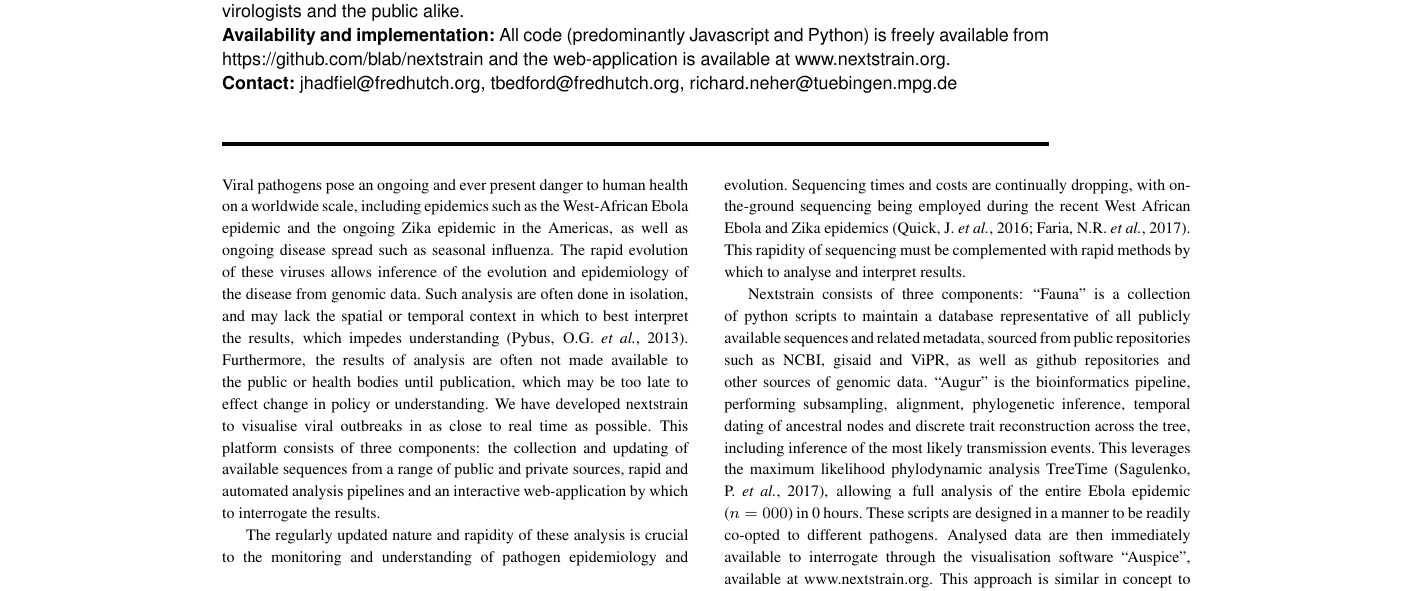
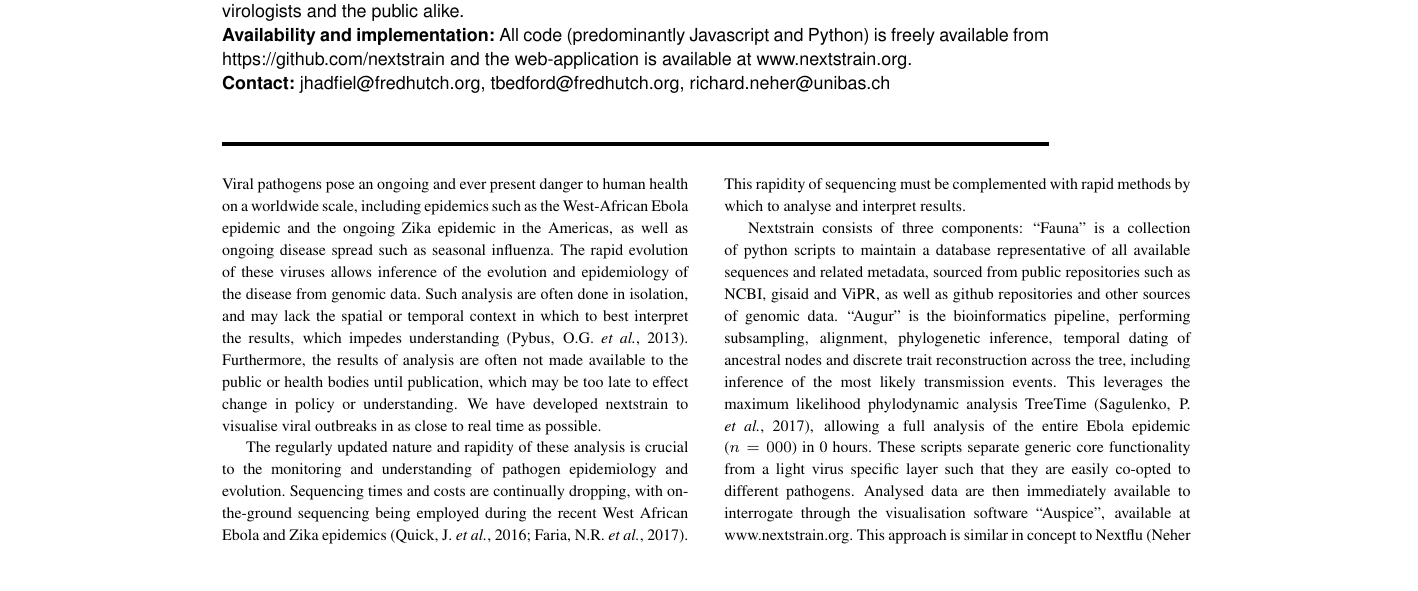
Before and after one commit to Global19-atlassian-net/whitepaper-1, a LaTeX paper (whitepaper.tex): part of page 1 of 3, cut so that both start at the same text, the shorter picture padded with empty space. Compiled offline with pdfLaTeX.

Commit message:
small edits

```diff
--- a/whitepaper.tex
+++ b/whitepaper.tex
@@ -40,10 +43,10 @@ Nextstrain is a bioinformatics and visualisation platform which presents a real-
 Nextstrain makes these results, representing our current understanding, publicly available for use by health professionals, epidemiologists, virologists and the public alike.
 \\
 \textbf{Availability and implementation:}
-All code (predominantly Javascript and Python) is freely available from https://github.com/blab/nextstrain and the web-application is available at www.nextstrain.org.
+All code (predominantly Javascript and Python) is freely available from https://github.com/nextstrain and the web-application is available at www.nextstrain.org.
 \\
 \textbf{Contact:}
-\href{jhadfiel@fredhutch.org}{jhadfiel@fredhutch.org}, \href{tbedford@fredhutch.org}{tbedford@fredhutch.org}, \href{richard.neher@tuebingen.mpg.de}{richard.neher@tuebingen.mpg.de}
+\href{jhadfiel@fredhutch.org}{jhadfiel@fredhutch.org}, \href{tbedford@fredhutch.org}{tbedford@fredhutch.org}, \href{richard.neher@unibas.ch}{richard.neher@unibas.ch}
 \\
 }
 
@@ -54,7 +57,7 @@ The rapid evolution of these viruses allows inference of the evolution and epide
 Such analysis are often done in isolation, and may lack the spatial or temporal context in which to best interpret the results, which impedes understanding \citep{pybus2013evolutionary}.
 Furthermore, the results of analysis are often not made available to the public or health bodies until publication, which may be too late to effect change in policy or understanding.
 We have developed nextstrain to visualise viral outbreaks in as close to real time as possible.
-This platform consists of three components: the collection and updating of available sequences from a range of public and private sources, rapid and automated analysis pipelines and an interactive web-application by which to interrogate the results.
+%This platform consists of three components: the collection and updating of available sequences from a range of public and private sources, rapid and automated analysis pipelines and an interactive web-application by which to interrogate the results.
 
 
 The regularly updated nature and rapidity of these analysis is crucial to the monitoring and understanding of pathogen epidemiology and evolution.
@@ -63,9 +66,9 @@ This rapidity of sequencing must be complemented with rapid methods by which to
 
 
 Nextstrain consists of three components:
-``Fauna'' is a collection of python scripts to maintain a database representative of all publicly available sequences and related metadata, sourced from public repositories such as NCBI, gisaid and ViPR, as well as github repositories and other sources of genomic data. ``Augur'' is the bioinformatics pipeline, performing subsampling, alignment, phylogenetic inference, temporal dating of ancestral nodes and discrete trait reconstruction across the tree, including inference of the most likely transmission events.
+``Fauna'' is a collection of python scripts to maintain a database representative of all available sequences and related metadata, sourced from public repositories such as NCBI, gisaid and ViPR, as well as github repositories and other sources of genomic data. ``Augur'' is the bioinformatics pipeline, performing subsampling, alignment, phylogenetic inference, temporal dating of ancestral nodes and discrete trait reconstruction across the tree, including inference of the most likely transmission events.
 This leverages the maximum likelihood phylodynamic analysis TreeTime \citep{sagulenko2017treetime}, allowing a full analysis of the entire Ebola epidemic ($n=000$) in 0 hours.
-These scripts are designed in a manner to be readily co-opted to different pathogens.
+These scripts separate generic core functionality from a light virus specific layer such that they are easily co-opted to different pathogens.
 Analysed data are then immediately available to interrogate through the visualisation software ``Auspice'', available at \href{www.nextstrain.org}{www.nextstrain.org}.
 This approach is similar in concept to Nextflu \citep{neher2015nextflu} however extended and generalised to different viral pathogens.
 There is a growing need for surveillance of non-influenza viruses \citep{tang2017global}, and nextstrain is able to be extended to nearly all viral outbreaks with readily accessible genomic data.
```
Also changed, not shown: whitepaper.tex (10 more changed lines).
